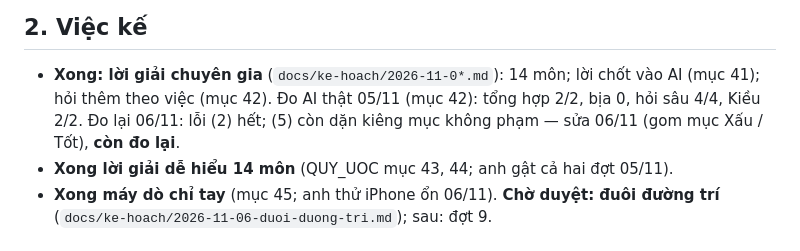
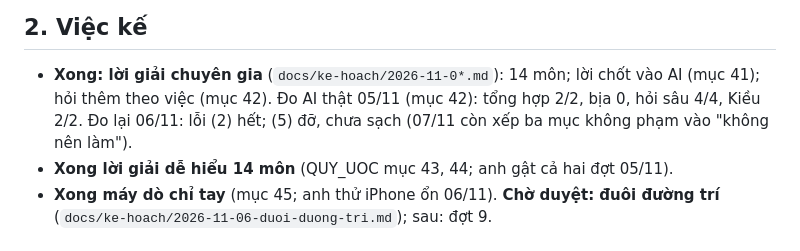
Before and after one commit to gc1001vn-svg/tu-vi-nha, a Markdown page: docs/TIEN_DO.md, the part around the change. Rendered like a GitHub page.

```diff
--- a/docs/TIEN_DO.md
+++ b/docs/TIEN_DO.md
@@ -21,8 +21,8 @@ Trang: https://gc1001vn-svg.github.io/tu-vi-nha/ · gộp `main` kiểu dồn m
 ## 2. Việc kế
 
 - **Xong: lời giải chuyên gia** (`docs/ke-hoach/2026-11-0*.md`): 14 môn; lời chốt vào AI (mục 41); hỏi thêm theo việc (mục 42).
-  Đo AI thật 05/11 (mục 42): tổng hợp 2/2, bịa 0, hỏi sâu 4/4, Kiều 2/2. Đo lại 06/11: lỗi (2) hết; (5) còn dặn kiêng mục không
-  phạm — sửa 06/11 (gom mục Xấu / Tốt), **còn đo lại**.
+  Đo AI thật 05/11 (mục 42): tổng hợp 2/2, bịa 0, hỏi sâu 4/4, Kiều 2/2. Đo lại 06/11: lỗi (2) hết; (5) đỡ, chưa sạch
+  (07/11 còn xếp ba mục không phạm vào "không nên làm").
 - **Xong lời giải dễ hiểu 14 môn** (QUY_UOC mục 43, 44; anh gật cả hai đợt 05/11).
 - **Xong máy dò chỉ tay** (mục 45; anh thử iPhone ổn 06/11). **Chờ duyệt: đuôi đường trí**
   (`docs/ke-hoach/2026-11-06-duoi-duong-tri.md`); sau: đợt 9.
```
Also changed, not shown: docs/QUY_UOC.md (+3 -0 lines).
